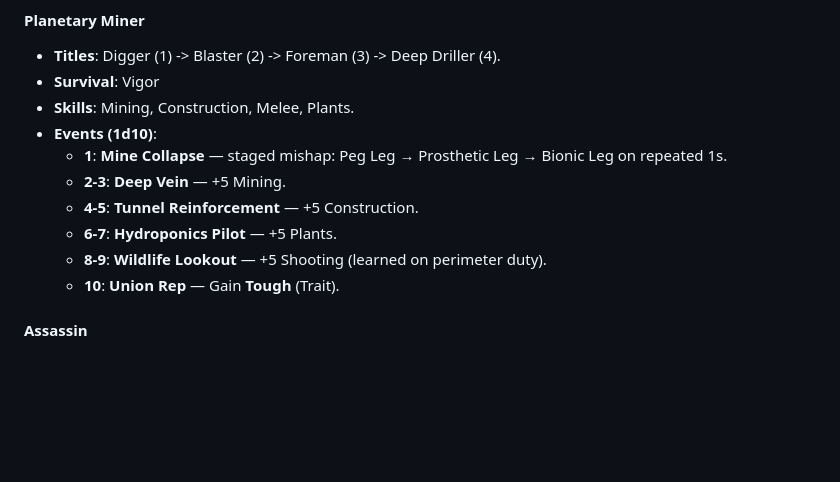
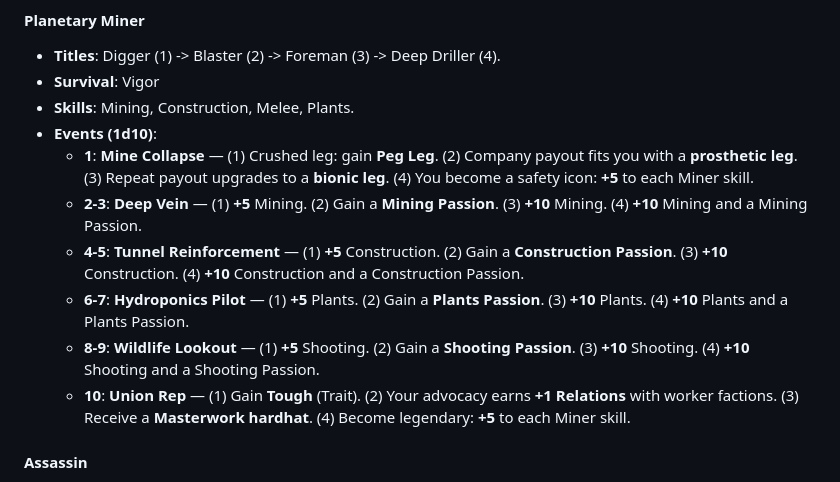
Before and after one commit to Vinashu/RimWorldRPG, a Markdown page: chapter_02_character_creation.md, the part around the change printed below. Rendered like a GitHub page; blank space fills up the shorter version.

```diff
--- a/chapter_02_character_creation.md
+++ b/chapter_02_character_creation.md
@@ -94,12 +94,12 @@ You serve **Terms** of 4 years. You must take at least **1 Term**, and can take
 *   **Survival**: Vigor
 *   **Skills**: Mining, Construction, Melee, Plants.
 *   **Events (1d10)**:
-    *   **1**: **Mine Collapse** — staged mishap: Peg Leg → Prosthetic Leg → Bionic Leg on repeated 1s.
-    *   **2-3**: **Deep Vein** — +5 Mining.
-    *   **4-5**: **Tunnel Reinforcement** — +5 Construction.
-    *   **6-7**: **Hydroponics Pilot** — +5 Plants.
-    *   **8-9**: **Wildlife Lookout** — +5 Shooting (learned on perimeter duty).
-    *   **10**: **Union Rep** — Gain **Tough** (Trait).
+    *   **1**: **Mine Collapse** — (1) Crushed leg: gain **Peg Leg**. (2) Company payout fits you with a **prosthetic leg**. (3) Repeat payout upgrades to a **bionic leg**. (4) You become a safety icon: **+5** to each Miner skill.
+    *   **2-3**: **Deep Vein** — (1) **+5** Mining. (2) Gain a **Mining Passion**. (3) **+10** Mining. (4) **+10** Mining and a Mining Passion.
+    *   **4-5**: **Tunnel Reinforcement** — (1) **+5** Construction. (2) Gain a **Construction Passion**. (3) **+10** Construction. (4) **+10** Construction and a Construction Passion.
+    *   **6-7**: **Hydroponics Pilot** — (1) **+5** Plants. (2) Gain a **Plants Passion**. (3) **+10** Plants. (4) **+10** Plants and a Plants Passion.
+    *   **8-9**: **Wildlife Lookout** — (1) **+5** Shooting. (2) Gain a **Shooting Passion**. (3) **+10** Shooting. (4) **+10** Shooting and a Shooting Passion.
+    *   **10**: **Union Rep** — (1) Gain **Tough** (Trait). (2) Your advocacy earns **+1 Relations** with worker factions. (3) Receive a **Masterwork hardhat**. (4) Become legendary: **+5** to each Miner skill.
 
 #### **Assassin**
 *   **Titles**: Killer (1) -> Hitman (2) -> Slayer (3) -> Reaper (4).
```
Also changed, not shown: other parts of chapter_02_character_creation.md (+19 -19 lines).
